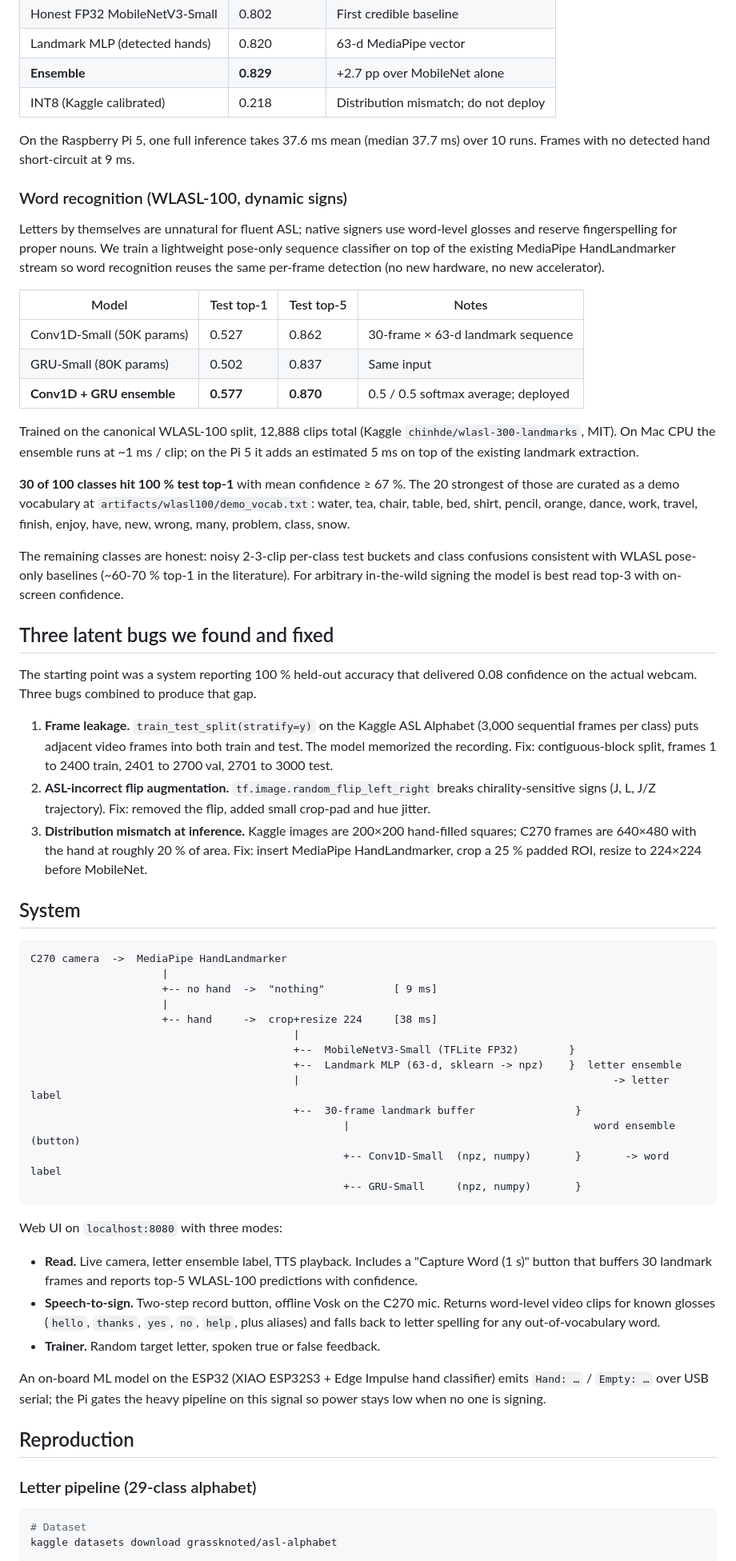
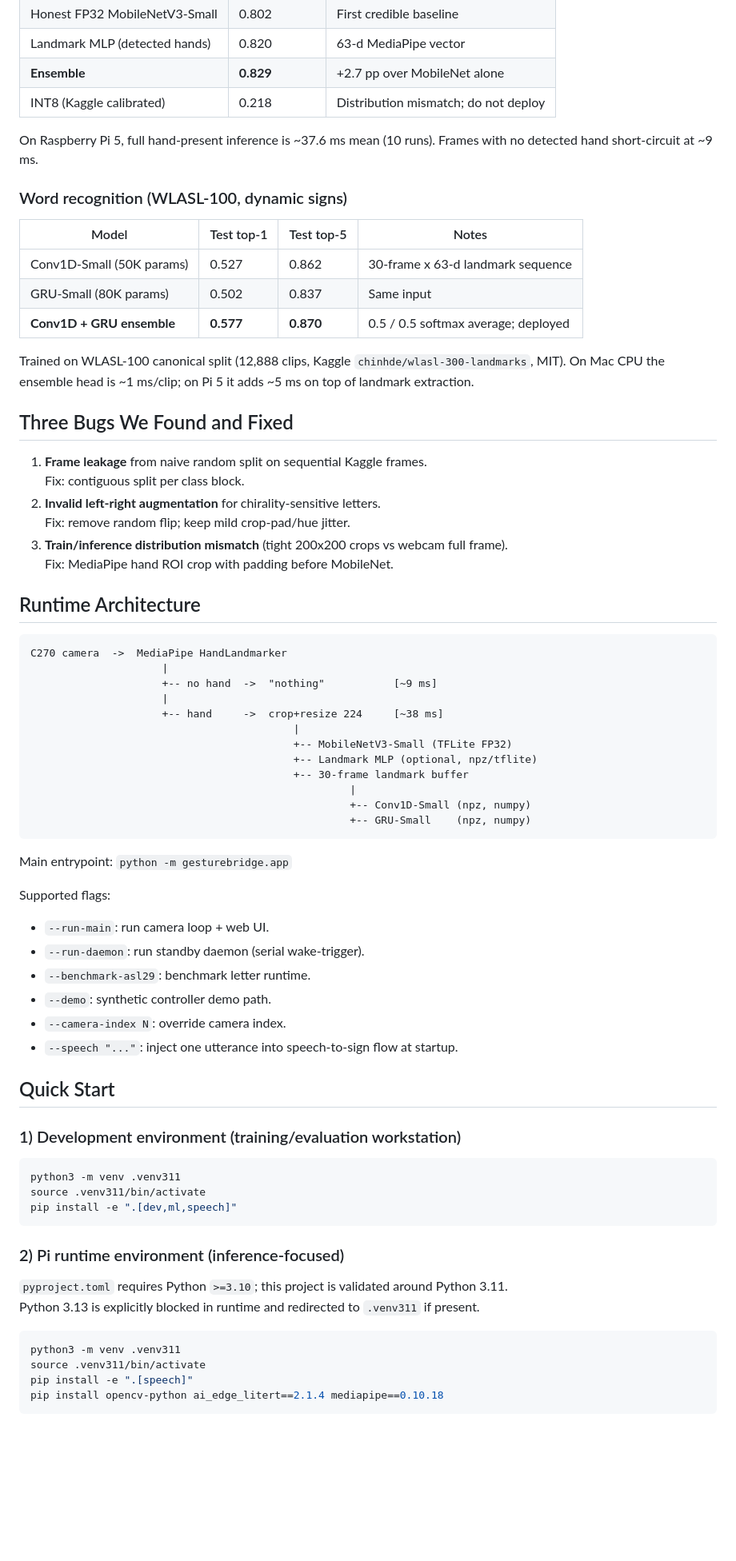
Before and after one commit to yl6079/GestureBridge, a Markdown page: README.md, the part around one of its changes. Shown at 80% size. Rendered like a GitHub page; blank space fills up the shorter version.

Commit message:
docs: improve README with full project walkthrough

````diff
--- a/README.md
+++ b/README.md
@@ -22,61 +28,74 @@ Most production sign-language interpreters today depend on cloud inference, whic
 | **Ensemble** | **0.829** | +2.7 pp over MobileNet alone |
 | INT8 (Kaggle calibrated) | 0.218 | Distribution mismatch; do not deploy |
 
-On the Raspberry Pi 5, one full inference takes 37.6 ms mean (median 37.7 ms) over 10 runs. Frames with no detected hand short-circuit at 9 ms.
+On Raspberry Pi 5, full hand-present inference is ~37.6 ms mean (10 runs). Frames with no detected hand short-circuit at ~9 ms.
 
 ### Word recognition (WLASL-100, dynamic signs)
 
-Letters by themselves are unnatural for fluent ASL; native signers use word-level glosses and reserve fingerspelling for proper nouns. We train a lightweight pose-only sequence classifier on top of the existing MediaPipe HandLandmarker stream so word recognition reuses the same per-frame detection (no new hardware, no new accelerator).
-
 | Model | Test top-1 | Test top-5 | Notes |
 |---|---|---|---|
-| Conv1D-Small (50K params) | 0.527 | 0.862 | 30-frame × 63-d landmark sequence |
+| Conv1D-Small (50K params) | 0.527 | 0.862 | 30-frame x 63-d landmark sequence |
 | GRU-Small (80K params) | 0.502 | 0.837 | Same input |
 | **Conv1D + GRU ensemble** | **0.577** | **0.870** | 0.5 / 0.5 softmax average; deployed |
 
-Trained on the canonical WLASL-100 split, 12,888 clips total (Kaggle `chinhde/wlasl-300-landmarks`, MIT). On Mac CPU the ensemble runs at ~1 ms / clip; on the Pi 5 it adds an estimated 5 ms on top of the existing landmark extraction.
+Trained on WLASL-100 canonical split (12,888 clips, Kaggle `chinhde/wlasl-300-landmarks`, MIT). On Mac CPU the ensemble head is ~1 ms/clip; on Pi 5 it adds ~5 ms on top of landmark extraction.
 
-**30 of 100 classes hit 100 % test top-1** with mean confidence ≥ 67 %. The 20 strongest of those are curated as a demo vocabulary at `artifacts/wlasl100/demo_vocab.txt`: water, tea, chair, table, bed, shirt, pencil, orange, dance, work, travel, finish, enjoy, have, new, wrong, many, problem, class, snow.
+## Three Bugs We Found and Fixed
 
-The remaining classes are honest: noisy 2-3-clip per-class test buckets and class confusions consistent with WLASL pose-only baselines (~60-70 % top-1 in the literature). For arbitrary in-the-wild signing the model is best read top-3 with on-screen confidence.
+1. **Frame leakage** from naive random split on sequential Kaggle frames.
+   Fix: contiguous split per class block.
+2. **Invalid left-right augmentation** for chirality-sensitive letters.
+   Fix: remove random flip; keep mild crop-pad/hue jitter.
+3. **Train/inference distribution mismatch** (tight 200x200 crops vs webcam full frame).
+   Fix: MediaPipe hand ROI crop with padding before MobileNet.
 
-## Three latent bugs we found and fixed
-
-The starting point was a system reporting 100 % held-out accuracy that delivered 0.08 confidence on the actual webcam. Three bugs combined to produce that gap.
-
-1. **Frame leakage.** `train_test_split(stratify=y)` on the Kaggle ASL Alphabet (3,000 sequential frames per class) puts adjacent video frames into both train and test. The model memorized the recording. Fix: contiguous-block split, frames 1 to 2400 train, 2401 to 2700 val, 2701 to 3000 test.
-2. **ASL-incorrect flip augmentation.** `tf.image.random_flip_left_right` breaks chirality-sensitive signs (J, L, J/Z trajectory). Fix: removed the flip, added small crop-pad and hue jitter.
-3. **Distribution mismatch at inference.** Kaggle images are 200×200 hand-filled squares; C270 frames are 640×480 with the hand at roughly 20 % of area. Fix: insert MediaPipe HandLandmarker, crop a 25 % padded ROI, resize to 224×224 before MobileNet.
-
-## System
+## Runtime Architecture
 
 ```
 C270 camera  ->  MediaPipe HandLandmarker
                      |
-                     +-- no hand  ->  "nothing"           [ 9 ms]
+                     +-- no hand  ->  "nothing"           [~9 ms]
                      |
-                     +-- hand     ->  crop+resize 224     [38 ms]
+                     +-- hand     ->  crop+resize 224     [~38 ms]
                                           |
-                                          +--  MobileNetV3-Small (TFLite FP32)        }
-                                          +--  Landmark MLP (63-d, sklearn -> npz)    }  letter ensemble
-                                          |                                                  -> letter label
-                                          +--  30-frame landmark buffer                }
-                                                  |                                       word ensemble (button)
-                                                  +-- Conv1D-Small  (npz, numpy)       }       -> word label
-                                                  +-- GRU-Small     (npz, numpy)       }
+                                          +-- MobileNetV3-Small (TFLite FP32)
+                                          +-- Landmark MLP (optional, npz/tflite)
+                                          +-- 30-frame landmark buffer
+                                                   |
+                                                   +-- Conv1D-Small (npz, numpy)
+                                                   +-- GRU-Small    (npz, numpy)
 ```
 
-Web UI on `localhost:8080` with three modes:
+Main entrypoint: `python -m gesturebridge.app`
 
-- **Read.** Live camera, letter ensemble label, TTS playback. Includes a "Capture Word (1 s)" button that buffers 30 landmark frames and reports top-5 WLASL-100 predictions with confidence.
-- **Speech-to-sign.** Two-step record button, offline Vosk on the C270 mic. Returns word-level video clips for known glosses (`hello`, `thanks`, `yes`, `no`, `help`, plus aliases) and falls back to letter spelling for any out-of-vocabulary word.
-- **Trainer.** Random target letter, spoken true or false feedback.
+Supported flags:
 
-An on-board ML model on the ESP32 (XIAO ESP32S3 + Edge Impulse hand classifier) emits `Hand: …` / `Empty: …` over USB serial; the Pi gates the heavy pipeline on this signal so power stays low when no one is signing.
+- `--run-main`: run camera loop + web UI.
+- `--run-daemon`: run standby daemon (serial wake-trigger).
+- `--benchmark-asl29`: benchmark letter runtime.
+- `--demo`: synthetic controller demo path.
+- `--camera-index N`: override camera index.
+- `--speech "..."`: inject one utterance into speech-to-sign flow at startup.
 
-## Reproduction
+## Quick Start
 
-### Letter pipeline (29-class alphabet)
+### 1) Development environment (training/evaluation workstation)
 
 ```bash
-# Dataset
+python3 -m venv .venv311
+source .venv311/bin/activate
+pip install -e ".[dev,ml,speech]"
+```
+
+### 2) Pi runtime environment (inference-focused)
+
+`pyproject.toml` requires Python `>=3.10`; this project is validated around Python 3.11.
+Python 3.13 is explicitly blocked in runtime and redirected to `.venv311` if present.
+
+```bash
+python3 -m venv .venv311
+source .venv311/bin/activate
+pip install -e ".[speech]"
+pip install opencv-python ai_edge_litert==2.1.4 mediapipe==0.10.18
+```
+
````
Also changed, not shown: other parts of README.md (+172 -52 lines).
